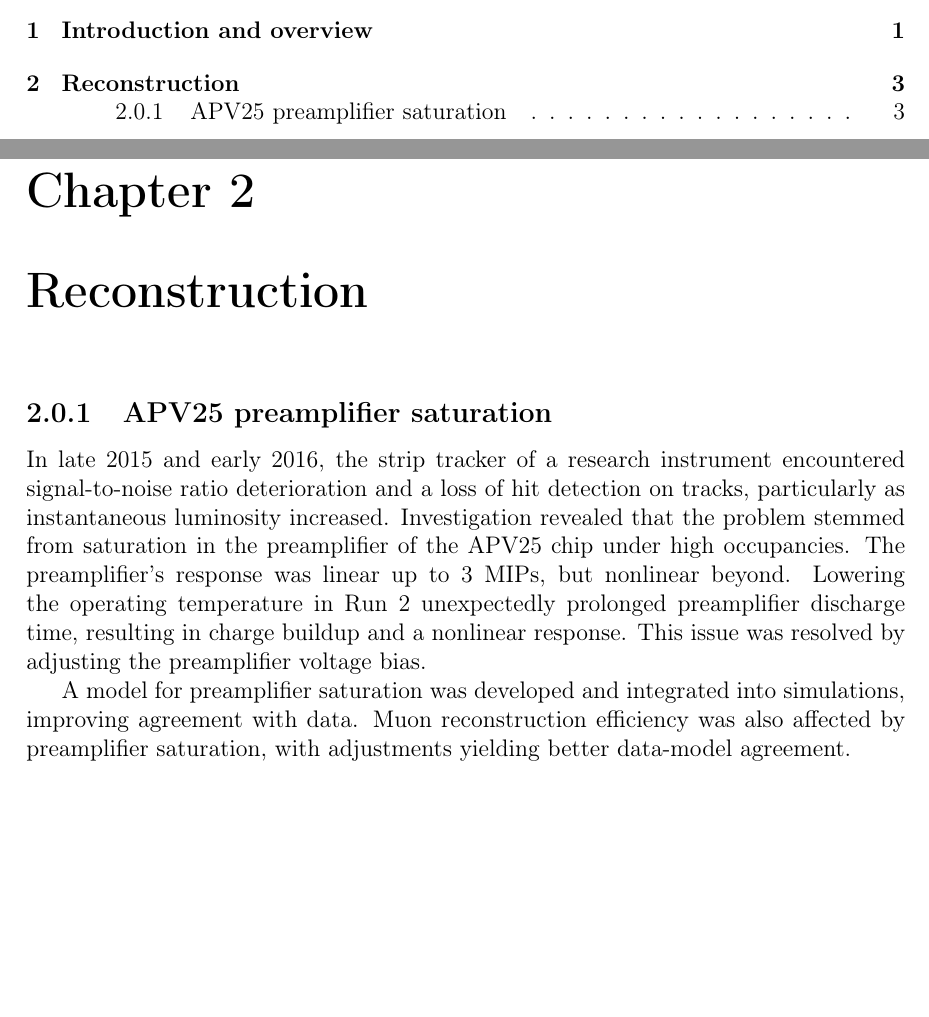
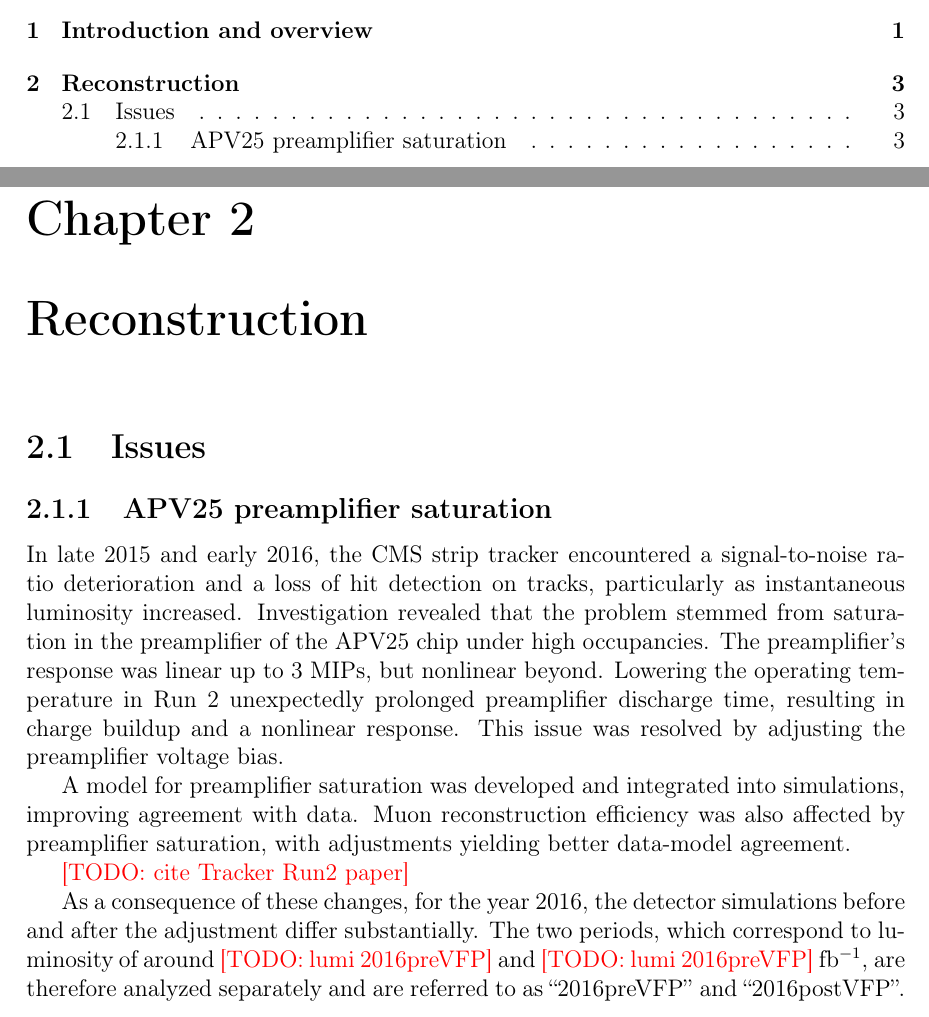
Before and after one commit to amecca/PhDThesis, a LaTeX thesis (thesis.tex, which reads body/reconstruction.tex): two parts of pages 9 and 13 of 14, joined at a grey line, cut so that both start at the same text, the shorter picture padded with empty space. Compiled offline with pdfLaTeX.

Commit message:
More work on APV25 issue

```diff
--- a/body/reconstruction.tex
+++ b/body/reconstruction.tex
@@ -1,8 +1,9 @@
 %\chapter[Name in the PDF menu]{Name in the text (and index)}
 \chapter{Reconstruction}
 
+\section{Issues}
 \subsection{APV25 preamplifier saturation}
-In late 2015 and early 2016, the strip tracker of a research instrument encountered signal-to-noise ratio deterioration and a loss of hit detection on tracks, particularly as instantaneous luminosity increased.
+In late 2015 and early 2016, the CMS strip tracker encountered a signal-to-noise ratio deterioration and a loss of hit detection on tracks, particularly as instantaneous luminosity increased.
 Investigation revealed that the problem stemmed from saturation in the preamplifier of the APV25 chip under high occupancies.
 The preamplifier's response was linear up to 3 MIPs, but nonlinear beyond.
 Lowering the operating temperature in Run 2 unexpectedly prolonged preamplifier discharge time, resulting in charge buildup and a nonlinear response.
@@ -10,3 +11,9 @@ This issue was resolved by adjusting the preamplifier voltage bias.
 
 A model for preamplifier saturation was developed and integrated into simulations, improving agreement with data.
 Muon reconstruction efficiency was also affected by preamplifier saturation, with adjustments yielding better data-model agreement.
+
+\todo{cite Tracker Run2 paper}
+
+As a consequence of these changes, for the year 2016, the detector simulations before and after the adjustment differ substantially.
+The two periods, which correspond to luminosity of around \todo{lumi 2016preVFP} and \todo{lumi 2016preVFP} fb${}^{-1}$,
+are therefore analyzed separately and are referred to as ``2016preVFP'' and ``2016postVFP''.
--- a/thesis.tex
+++ b/thesis.tex
@@ -29,6 +29,8 @@
   \clearpage
   {\pagestyle{empty}\origdoublepage}%
 }
+% CUSTOM COMMANDS
+\newcommand{\todo}[1]{\textcolor{red}{[TODO: #1]}}
 %% ALLOW PAGE ROTATION
 \usepackage{lscape}
 
```
